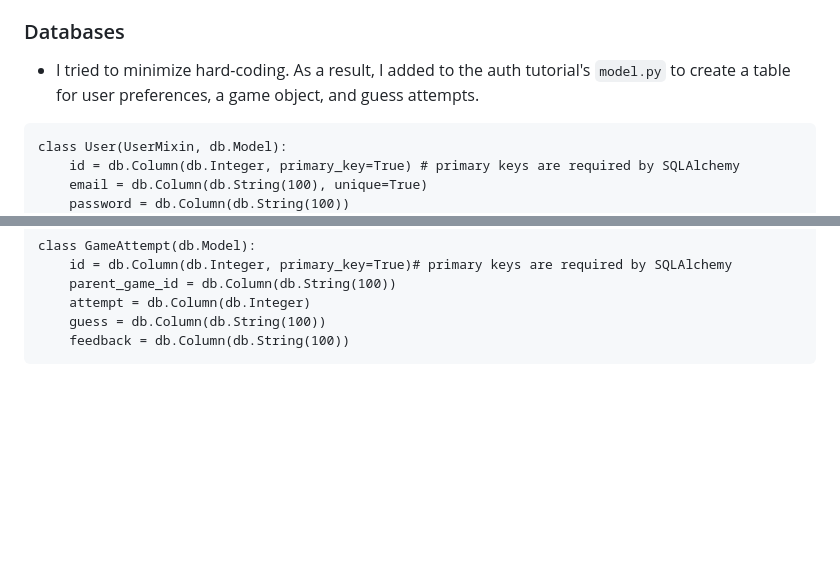
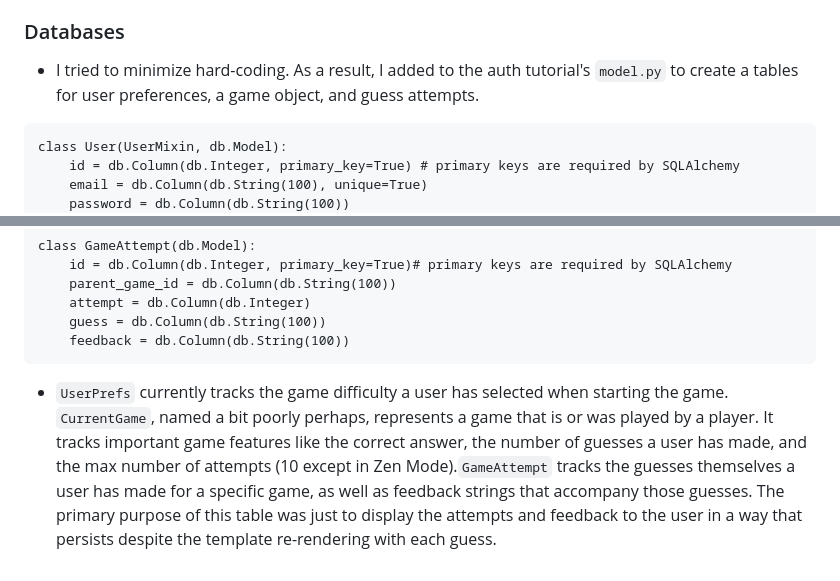
Before and after one commit to kglazko/REACHProgram, a Markdown page: README.md, 2 parts joined by grey strips. Drawn GitHub-style; blank space fills up the shorter version.

````diff
--- a/README.md
+++ b/README.md
@@ -53,7 +53,7 @@ correctly
 * The game logic- and the updates to the `game`, `game_menu`, and `profile` templates as the game is played- lives within `main.py`. Login/sign-up related work lives within `auth.py`.
 
 ### Databases
-* I tried to minimize hard-coding. As a result, I added to the auth tutorial's `model.py` to create a table for user preferences, a game object, and guess attempts.
+* I tried to minimize hard-coding. As a result, I added to the auth tutorial's `model.py` to create a tables for user preferences, a game object, and guess attempts.
 ```
 class User(UserMixin, db.Model):
     id = db.Column(db.Integer, primary_key=True) # primary keys are required by SQLAlchemy
@@ -83,3 +83,4 @@ class GameAttempt(db.Model):
 	guess = db.Column(db.String(100))
 	feedback = db.Column(db.String(100))
 ```
+* `UserPrefs` currently tracks the game difficulty a user has selected when starting the game. `CurrentGame`, named a bit poorly perhaps, represents a game that is or was played by a player. It tracks important game features like the correct answer, the number of guesses a user has made, and the max number of attempts (10 except in Zen Mode).`GameAttempt` tracks the guesses themselves a user has made for a specific game, as well as feedback strings that accompany those guesses. The primary purpose of this table was just to display the attempts and feedback to the user in a way that persists despite the template re-rendering with each guess.
````
